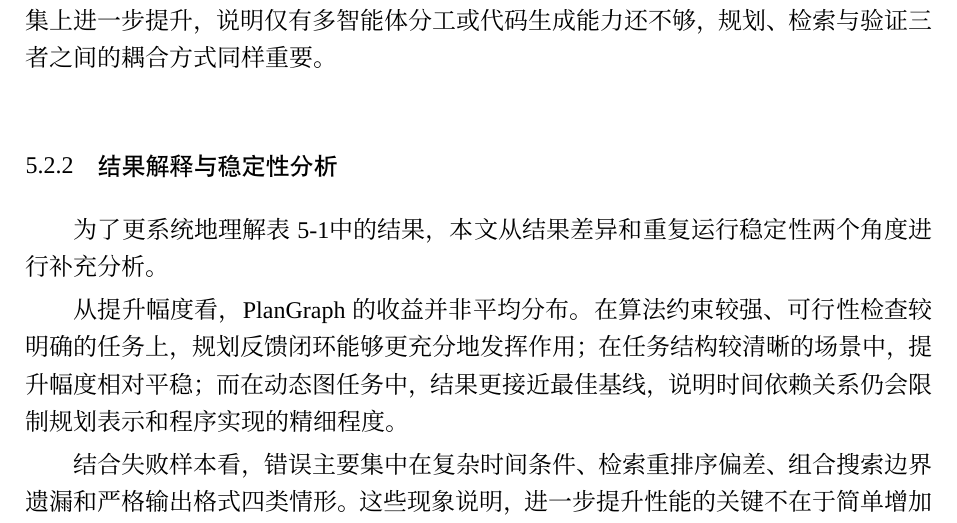
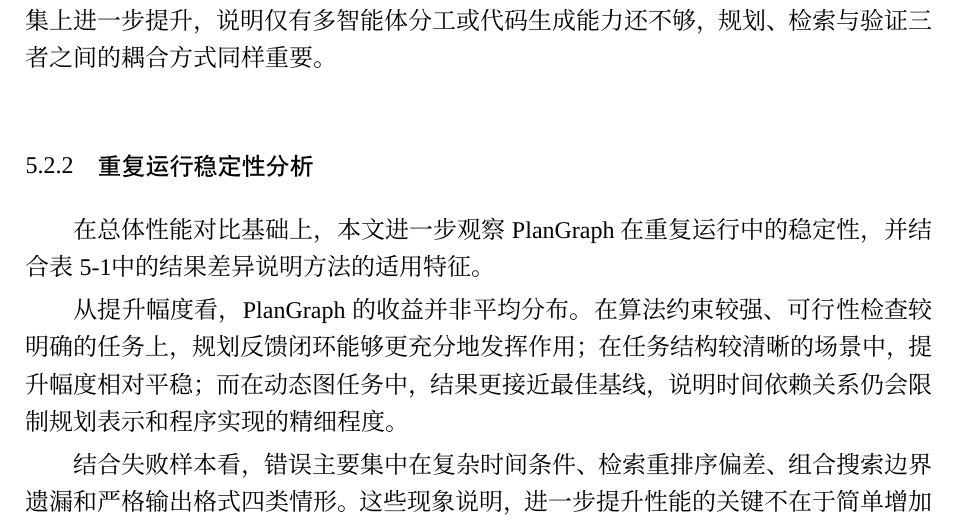
Before and after one commit to Hiddenweless/MyGraduationThesis, a LaTeX thesis (SEU-master-thesis-template-master/main.tex, which reads SEU-master-thesis-template-master/chapters/chapter5.tex): part of page 73 of 105, cut so that both start at the same text. Compiled offline with XeLaTeX; a missing font is replaced by an installed copy or a similar font.

Commit message:
Auto-sync thesis after successful build

```diff
--- a/SEU-master-thesis-template-master/chapters/chapter5.tex
+++ b/SEU-master-thesis-template-master/chapters/chapter5.tex
@@ -114,9 +114,9 @@ GraphInstruct & 9 & 78.18 & 98.33 & 97.39 & \textbf{98.74} & +0.41 \\
 
 进一步观察不同基线之间的差异可以发现，GPT-4o 直接推理在所有基准测试集上都明显落后于程序生成式和多智能体方法，说明图推理问题对外部结构化求解能力依赖较强。GraphTeam 与 GCoder 都已经展示出较高性能，而 PlanGraph 仍能在大多数数据集上进一步提升，说明仅有多智能体分工或代码生成能力还不够，规划、检索与验证三者之间的耦合方式同样重要。
 
-\subsection{结果解释与稳定性分析}
+\subsection{重复运行稳定性分析}
 
-为了更系统地理解表~\ref{tab:overall_result}中的结果，本文从结果差异和重复运行稳定性两个角度进行补充分析。
+在总体性能对比基础上，本文进一步观察 PlanGraph 在重复运行中的稳定性，并结合表~\ref{tab:overall_result}中的结果差异说明方法的适用特征。
 
 从提升幅度看，PlanGraph 的收益并非平均分布。在算法约束较强、可行性检查较明确的任务上，规划反馈闭环能够更充分地发挥作用；在任务结构较清晰的场景中，提升幅度相对平稳；而在动态图任务中，结果更接近最佳基线，说明时间依赖关系仍会限制规划表示和程序实现的精细程度。
 
```
